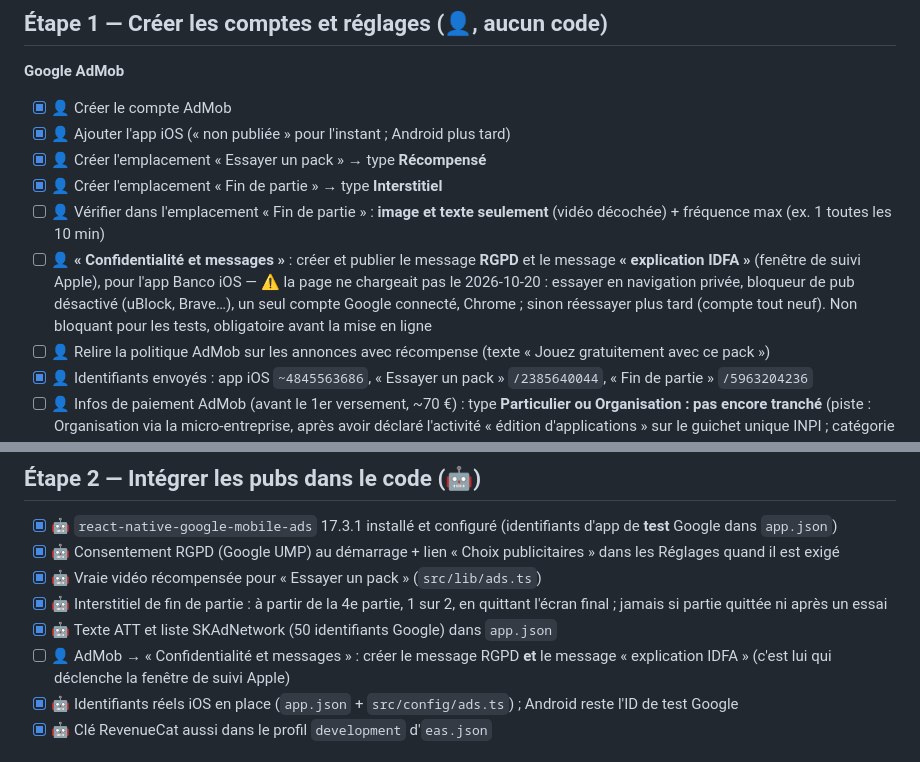
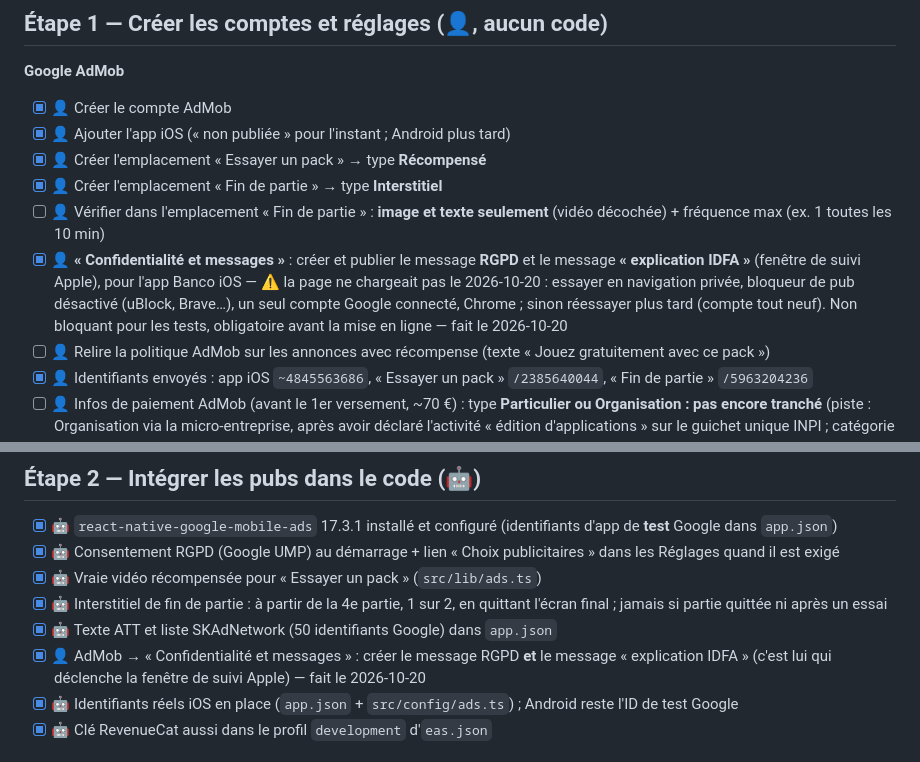
Before and after one commit to mandarine28/Banco, a Markdown page: docs/TODO.md, 2 parts joined by grey strips. GitHub-like rendering.

Commit message:
docs: messages RGPD et IDFA publiés dans AdMob

```diff
--- a/docs/TODO.md
+++ b/docs/TODO.md
@@ -11,7 +11,7 @@ Détails techniques : `docs/banco-doc.html` (sections « Publicité » et « Cad
 - [x] 👤 Créer l'emplacement « Essayer un pack » → type **Récompensé**
 - [x] 👤 Créer l'emplacement « Fin de partie » → type **Interstitiel**
 - [ ] 👤 Vérifier dans l'emplacement « Fin de partie » : **image et texte seulement** (vidéo décochée) + fréquence max (ex. 1 toutes les 10 min)
-- [ ] 👤 **« Confidentialité et messages »** : créer et publier le message **RGPD** et le message **« explication IDFA »** (fenêtre de suivi Apple), pour l'app Banco iOS — ⚠️ la page ne chargeait pas le 2026-10-20 : essayer en navigation privée, bloqueur de pub désactivé (uBlock, Brave…), un seul compte Google connecté, Chrome ; sinon réessayer plus tard (compte tout neuf). Non bloquant pour les tests, obligatoire avant la mise en ligne
+- [x] 👤 **« Confidentialité et messages »** : créer et publier le message **RGPD** et le message **« explication IDFA »** (fenêtre de suivi Apple), pour l'app Banco iOS — ⚠️ la page ne chargeait pas le 2026-10-20 : essayer en navigation privée, bloqueur de pub désactivé (uBlock, Brave…), un seul compte Google connecté, Chrome ; sinon réessayer plus tard (compte tout neuf). Non bloquant pour les tests, obligatoire avant la mise en ligne — fait le 2026-10-20
 - [ ] 👤 Relire la politique AdMob sur les annonces avec récompense (texte « Jouez gratuitement avec ce pack »)
 - [x] 👤 Identifiants envoyés : app iOS `~4845563686`, « Essayer un pack » `/2385640044`, « Fin de partie » `/5963204236`
 - [ ] 👤 Infos de paiement AdMob (avant le 1er versement, ~70 €) : type **Particulier ou Organisation : pas encore tranché** (piste : Organisation via la micro-entreprise, après avoir déclaré l'activité « édition d'applications » sur le guichet unique INPI ; catégorie fiscale à valider avec un comptable / l'URSSAF) — choix quasi définitif chez Google ; même nom que le compte Apple et App Store Connect
@@ -26,7 +26,7 @@ Le pack de bienvenue n'a besoin d'aucun réglage : il est enregistré sur le té
 - [x] 🤖 Vraie vidéo récompensée pour « Essayer un pack » (`src/lib/ads.ts`)
 - [x] 🤖 Interstitiel de fin de partie : à partir de la 4e partie, 1 sur 2, en quittant l'écran final ; jamais si partie quittée ni après un essai
 - [x] 🤖 Texte ATT et liste SKAdNetwork (50 identifiants Google) dans `app.json`
-- [ ] 👤 AdMob → « Confidentialité et messages » : créer le message RGPD **et** le message « explication IDFA » (c'est lui qui déclenche la fenêtre de suivi Apple)
+- [x] 👤 AdMob → « Confidentialité et messages » : créer le message RGPD **et** le message « explication IDFA » (c'est lui qui déclenche la fenêtre de suivi Apple) — fait le 2026-10-20
 - [x] 🤖 Identifiants réels iOS en place (`app.json` + `src/config/ads.ts`) ; Android reste l'ID de test Google
 - [x] 🤖 Clé RevenueCat aussi dans le profil `development` d'`eas.json`
 
```
